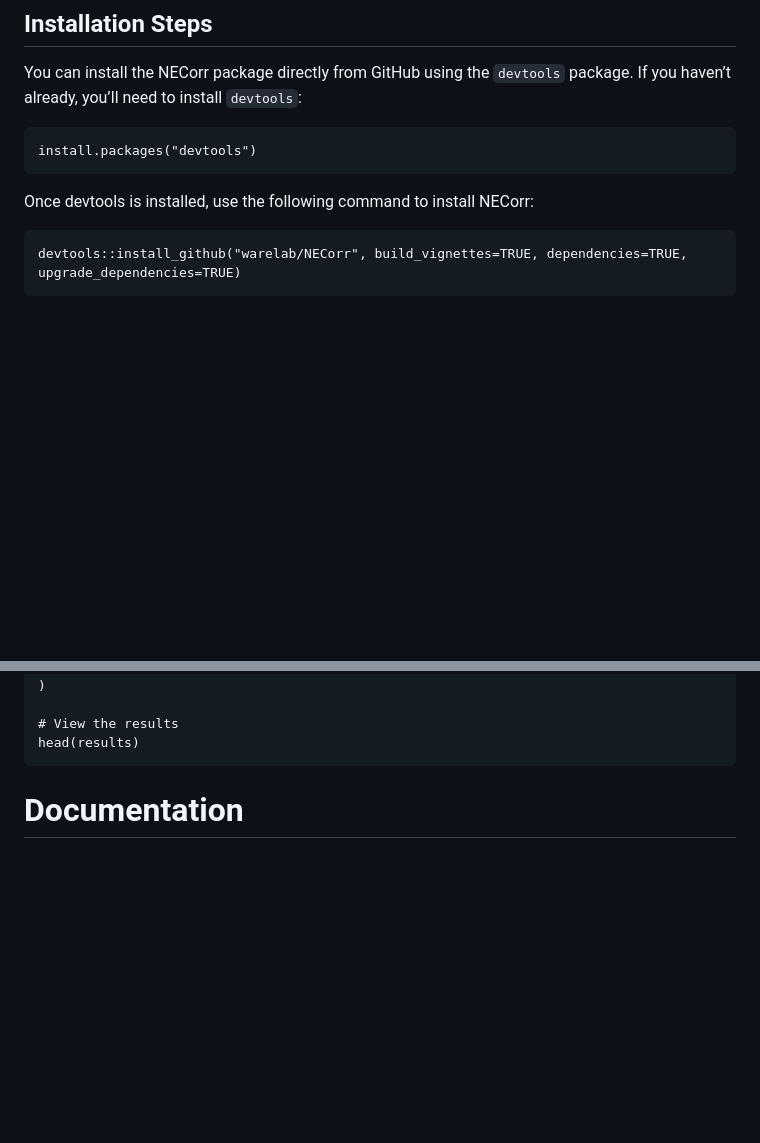
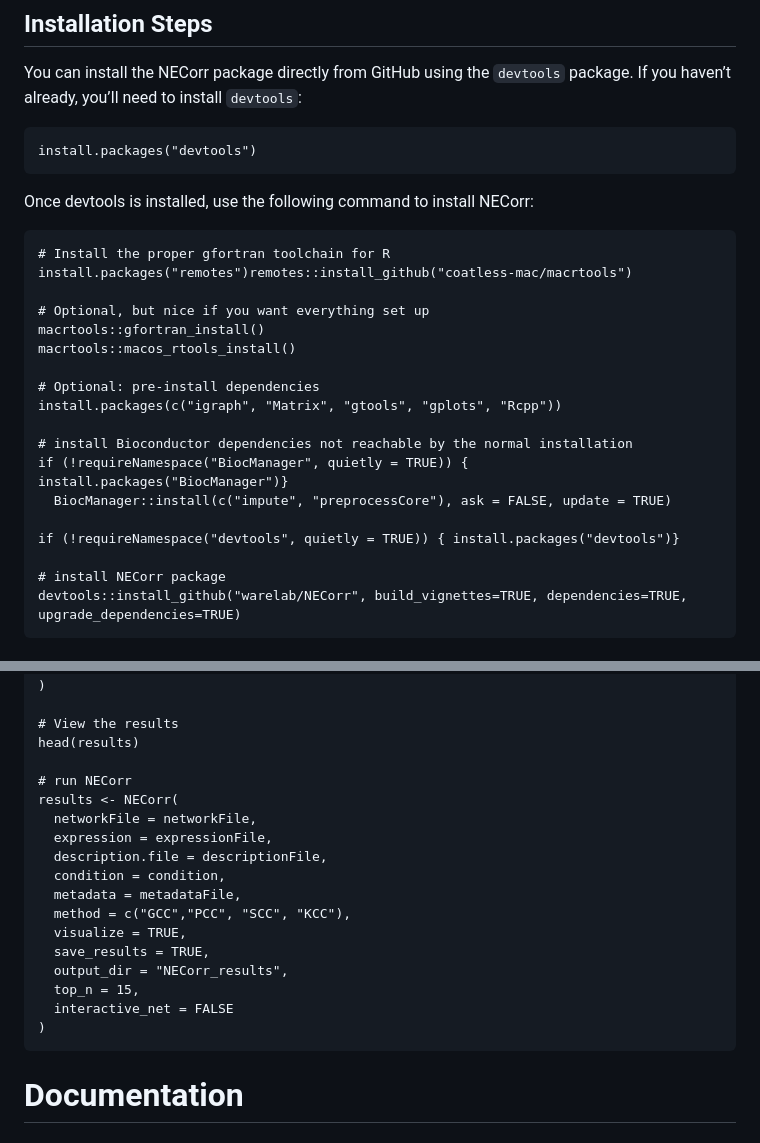
Before and after one commit to warelab/NECorr, a Markdown page: README.md, 2 parts joined by grey strips. Drawn GitHub-style; blank space fills up the shorter version.

Commit message:
Replacing the Readme file

```diff
--- a/README.md
+++ b/README.md
@@ -74,6 +74,23 @@ You can install the NECorr package directly from GitHub using the
 
 Once devtools is installed, use the following command to install NECorr:
 
+    # Install the proper gfortran toolchain for R
+    install.packages("remotes")remotes::install_github("coatless-mac/macrtools")
+
+    # Optional, but nice if you want everything set up
+    macrtools::gfortran_install()
+    macrtools::macos_rtools_install()
+
+    # Optional: pre-install dependencies
+    install.packages(c("igraph", "Matrix", "gtools", "gplots", "Rcpp"))
+
+    # install Bioconductor dependencies not reachable by the normal installation
+    if (!requireNamespace("BiocManager", quietly = TRUE)) { install.packages("BiocManager")}
+      BiocManager::install(c("impute", "preprocessCore"), ask = FALSE, update = TRUE)
+
+    if (!requireNamespace("devtools", quietly = TRUE)) { install.packages("devtools")}
+
+    # install NECorr package
     devtools::install_github("warelab/NECorr", build_vignettes=TRUE, dependencies=TRUE, upgrade_dependencies=TRUE)
 
 ## Usage
@@ -99,6 +116,21 @@ correlation analysis:
 
     # View the results
     head(results)
+
+    # run NECorr
+    results <- NECorr(
+      networkFile = networkFile,
+      expression = expressionFile,
+      description.file = descriptionFile,
+      condition = condition,
+      metadata = metadataFile,
+      method = c("GCC","PCC", "SCC", "KCC"),
+      visualize = TRUE,
+      save_results = TRUE,
+      output_dir = "NECorr_results",
+      top_n = 15,
+      interactive_net = FALSE
+    )
 
 # Documentation
 
```
